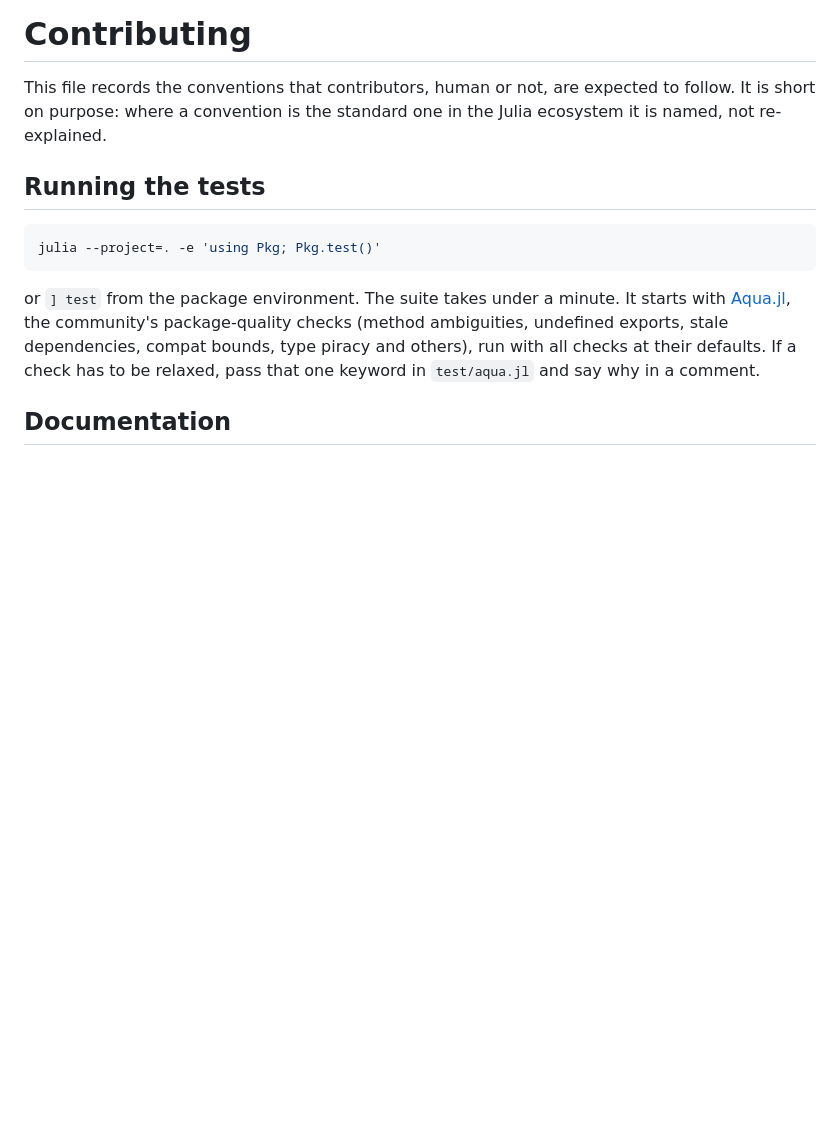
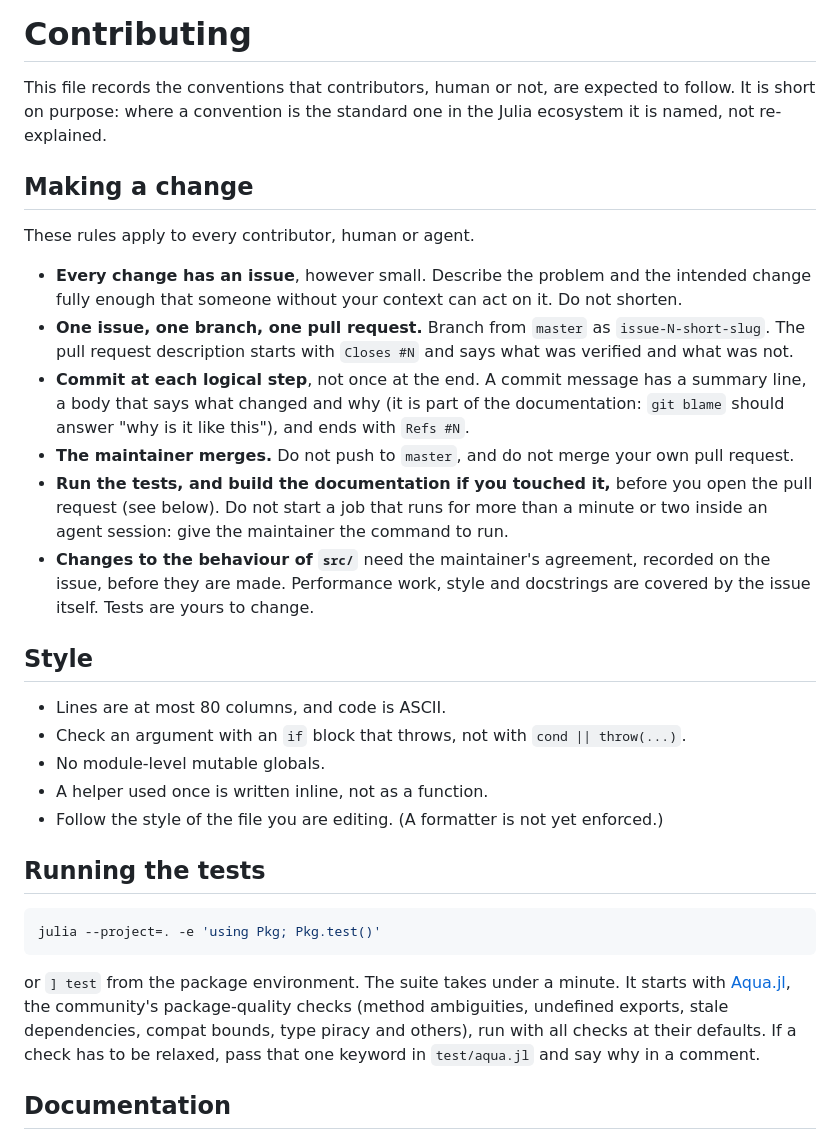
Before and after one commit to jerome-white/RandomizedTukeyHSD.jl, a Markdown page: CONTRIBUTING.md, the part around the change. Rendered like a GitHub page; blank space fills up the shorter version.

Commit message:
Write down how to make a change and the style in CONTRIBUTING.md
The conventions an agent has been following here existed only in its
session memory, where another agent or developer cannot see them. Add
them to the file that is meant to hold conventions: every change has an
issue; one issue, one branch (issue-N-short-slug from master), one pull
request that starts Closes #N and says what was and was not verified;
commit at each logical step with a message that explains why and ends
Refs #N; the maintainer merges; run tests and build docs first; no long
jobs in an agent session; behaviour changes in src/ need the maintainer's
agreement recorded on the issue first.

The style rules are the ones the code already follows (80 columns, ASCII,
if-throw blocks, no module-level globals, single-use helpers inline).

Refs #79

Co-Authored-By: Claude Sonnet 5.5 <noreply@anthropic.com>

```diff
--- a/CONTRIBUTING.md
+++ b/CONTRIBUTING.md
@@ -3,6 +3,40 @@
 This file records the conventions that contributors, human or not, are
 expected to follow. It is short on purpose: where a convention is the
 standard one in the Julia ecosystem it is named, not re-explained.
+
+## Making a change
+
+These rules apply to every contributor, human or agent.
+
+- **Every change has an issue**, however small. Describe the problem and
+  the intended change fully enough that someone without your context can
+  act on it. Do not shorten.
+- **One issue, one branch, one pull request.** Branch from `master` as
+  `issue-N-short-slug`. The pull request description starts with
+  `Closes #N` and says what was verified and what was not.
+- **Commit at each logical step**, not once at the end. A commit message
+  has a summary line, a body that says what changed and why (it is part of
+  the documentation: `git blame` should answer "why is it like this"), and
+  ends with `Refs #N`.
+- **The maintainer merges.** Do not push to `master`, and do not merge your
+  own pull request.
+- **Run the tests, and build the documentation if you touched it,** before
+  you open the pull request (see below). Do not start a job that runs for
+  more than a minute or two inside an agent session: give the maintainer the
+  command to run.
+- **Changes to the behaviour of `src/`** need the maintainer's agreement,
+  recorded on the issue, before they are made. Performance work, style and
+  docstrings are covered by the issue itself. Tests are yours to change.
+
+## Style
+
+- Lines are at most 80 columns, and code is ASCII.
+- Check an argument with an `if` block that throws, not with
+  `cond || throw(...)`.
+- No module-level mutable globals.
+- A helper used once is written inline, not as a function.
+- Follow the style of the file you are editing. (A formatter is not yet
+  enforced.)
 
 ## Running the tests
 
```
